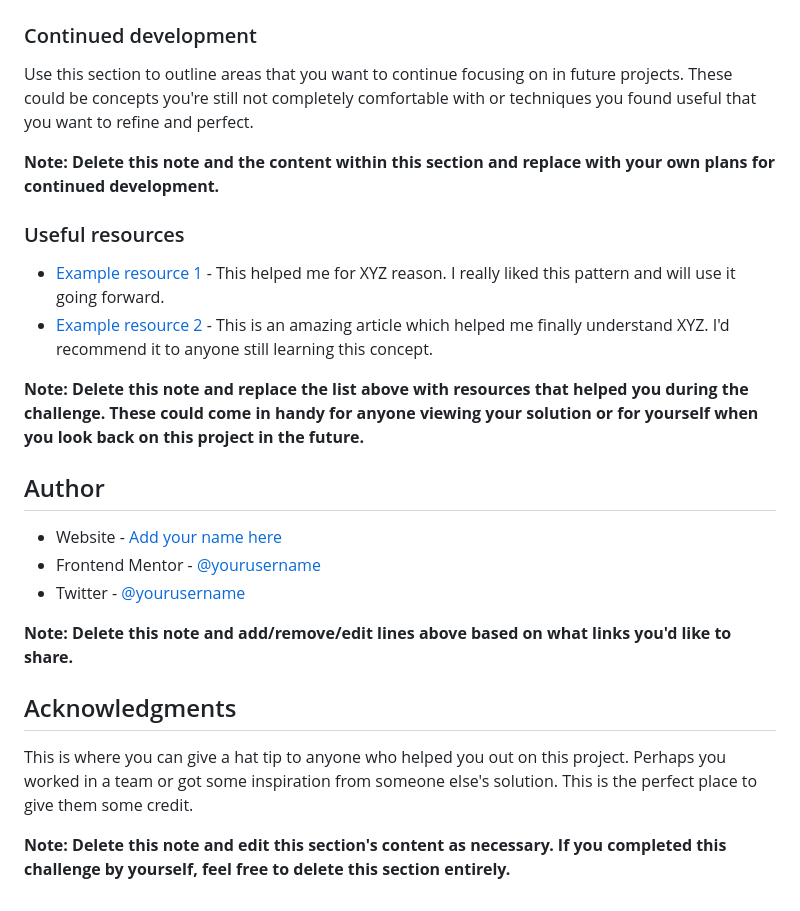
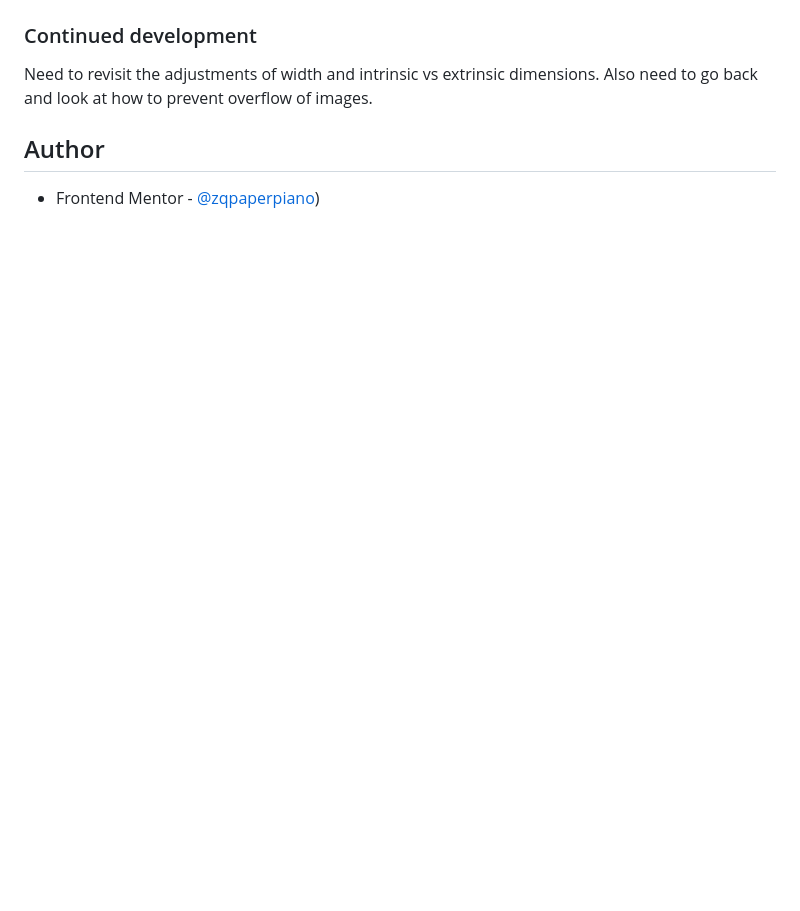
Before and after one commit to zqpaperpiano/QR-Code-FrontendPrac, a Markdown page: README-template.md, the part around the change printed below. GitHub-like rendering; blank space fills up the shorter version.

```diff
--- a/README-template.md
+++ b/README-template.md
@@ -77,27 +43,9 @@ If you want more help with writing markdown, we'd recommend checking out [The Ma
 
 ### Continued development
 
-Use this section to outline areas that you want to continue focusing on in future projects. These could be concepts you're still not completely comfortable with or techniques you found useful that you want to refine and perfect.
+Need to revisit the adjustments of width and intrinsic vs extrinsic dimensions. Also need to go back and look at how to prevent overflow of images.
 
-**Note: Delete this note and the content within this section and replace with your own plans for continued development.**
-
-### Useful resources
-
-- [Example resource 1](https://www.example.com) - This helped me for XYZ reason. I really liked this pattern and will use it going forward.
-- [Example resource 2](https://www.example.com) - This is an amazing article which helped me finally understand XYZ. I'd recommend it to anyone still learning this concept.
-
-**Note: Delete this note and replace the list above with resources that helped you during the challenge. These could come in handy for anyone viewing your solution or for yourself when you look back on this project in the future.**
 
 ## Author
 
-- Website - [Add your name here](https://www.your-site.com)
-- Frontend Mentor - [@yourusername](https://www.frontendmentor.io/profile/yourusername)
-- Twitter - [@yourusername](https://www.twitter.com/yourusername)
-
-**Note: Delete this note and add/remove/edit lines above based on what links you'd like to share.**
-
-## Acknowledgments
-
-This is where you can give a hat tip to anyone who helped you out on this project. Perhaps you worked in a team or got some inspiration from someone else's solution. This is the perfect place to give them some credit.
-
-**Note: Delete this note and edit this section's content as necessary. If you completed this challenge by yourself, feel free to delete this section entirely.**
+- Frontend Mentor - [@zqpaperpiano](https://https://www.frontendmentor.io/profile/zqpaperpiano))
```
Also changed, not shown: other parts of README-template.md (+4 -38 lines), README.md (deleted, +0 -87 lines), images/Result.png (added).
